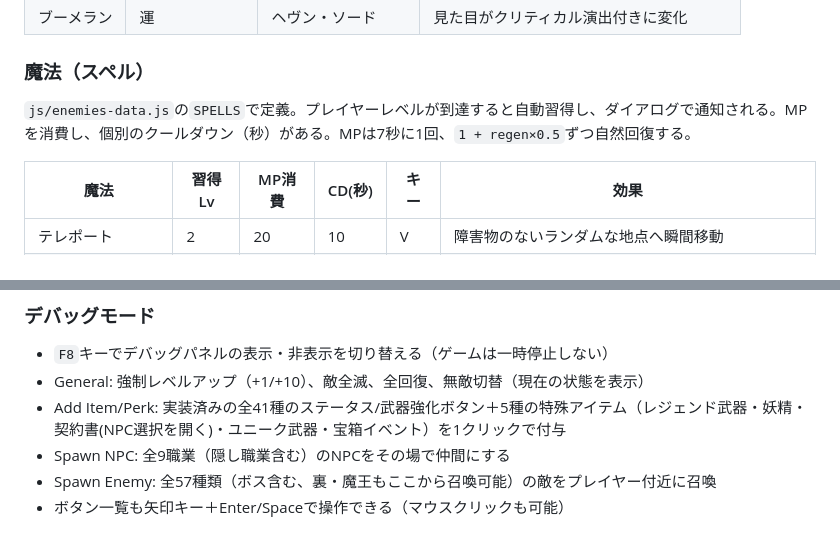
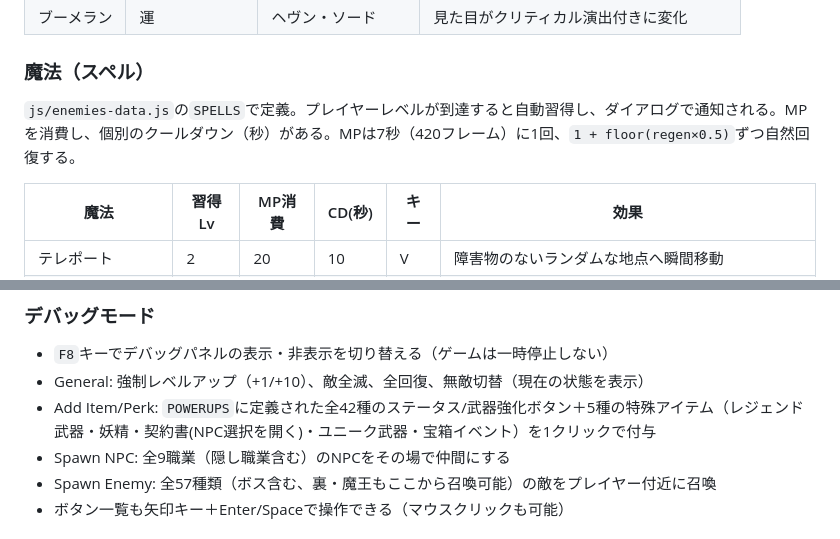
Before and after one commit to zeoperdise-apps/monster_survivor_zero, a Markdown page: README.md, 2 parts joined by grey strips. GitHub-like rendering.

```diff
--- a/README.md
+++ b/README.md
@@ -107,7 +107,7 @@ MONSTER Survivorsは、プレイヤーが画面中央に固定され、無限に
 | ブーメラン | 運 | ヘヴン・ソード | 見た目がクリティカル演出付きに変化 |
 
 ### 魔法（スペル）
-`js/enemies-data.js`の`SPELLS`で定義。プレイヤーレベルが到達すると自動習得し、ダイアログで通知される。MPを消費し、個別のクールダウン（秒）がある。MPは7秒に1回、`1 + regen×0.5`ずつ自然回復する。
+`js/enemies-data.js`の`SPELLS`で定義。プレイヤーレベルが到達すると自動習得し、ダイアログで通知される。MPを消費し、個別のクールダウン（秒）がある。MPは7秒（420フレーム）に1回、`1 + floor(regen×0.5)`ずつ自然回復する。
 
 | 魔法 | 習得Lv | MP消費 | CD(秒) | キー | 効果 |
 |---|---|---|---|---|---|
@@ -282,7 +282,7 @@ MONSTER Survivorsは、プレイヤーが画面中央に固定され、無限に
 ### デバッグモード
 - `F8`キーでデバッグパネルの表示・非表示を切り替える（ゲームは一時停止しない）
 - General: 強制レベルアップ（+1/+10）、敵全滅、全回復、無敵切替（現在の状態を表示）
-- Add Item/Perk: 実装済みの全41種のステータス/武器強化ボタン＋5種の特殊アイテム（レジェンド武器・妖精・契約書(NPC選択を開く)・ユニーク武器・宝箱イベント）を1クリックで付与
+- Add Item/Perk: `POWERUPS`に定義された全42種のステータス/武器強化ボタン＋5種の特殊アイテム（レジェンド武器・妖精・契約書(NPC選択を開く)・ユニーク武器・宝箱イベント）を1クリックで付与
 - Spawn NPC: 全9職業（隠し職業含む）のNPCをその場で仲間にする
 - Spawn Enemy: 全57種類（ボス含む、裏・魔王もここから召喚可能）の敵をプレイヤー付近に召喚
 - ボタン一覧も矢印キー＋Enter/Spaceで操作できる（マウスクリックも可能）
```
Also changed, not shown: other parts of README.md (+9 -9 lines).
